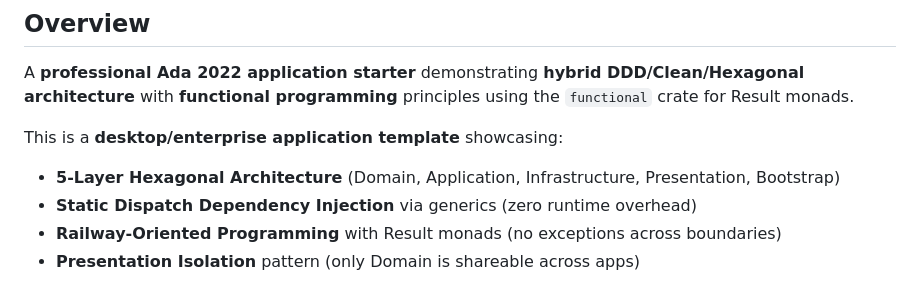
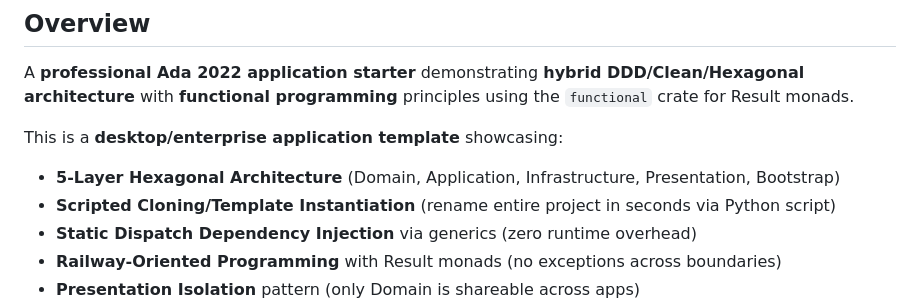
Before and after one commit to abitofhelp/hybrid_app_ada, a Markdown page: README.md, the part around the change. Rendered like a GitHub page.

Commit message:
refactor: align error handling with functional standards, improve docs
Remove precondition-based validation on user input in favor of
  Result-based error handling throughout the application stack.

  Changes:
  - Remove Valid_Name subtype with Dynamic_Predicate from
    Application.Command.Greet
  - Remove precondition on Create function (user input is not a
    programmer error)
  - DTOs now pure data structures; domain layer validates via Result monad
  - Fix Presentation.ads comment: depends only on Application (not Domain)
  - Fix Person.ads comment: whitespace preserved, not trimmed
  - Refactor Result.Expect: replace confusing precondition with explicit
    if-then-else
  - Remove pragma Unreferenced in favor of clear error raising logic
  - Elevate "Scripted Cloning/Template Instantiation" to #2 in README
    overview (production-ready template feature)

  Impact:
  - Empty names now return Error("Name cannot be empty") via Result monad
  - No more Assertion_Error exceptions on invalid user input
  - Functional Standards: "errors are values, not exceptions"
  - User input validation flows through domain → application → presentation
  - Exit codes and error messages work as documented in README
  - Template instantiation script now prominently featured

  Fixes identified in comprehensive code review aligning with Ada,
  Architecture, Functional, and Testing Standards.

```diff
--- a/README.md
+++ b/README.md
@@ -11,6 +11,7 @@ A **professional Ada 2022 application starter** demonstrating **hybrid DDD/Clean
 
 This is a **desktop/enterprise application template** showcasing:
 - **5-Layer Hexagonal Architecture** (Domain, Application, Infrastructure, Presentation, Bootstrap)
+- **Scripted Cloning/Template Instantiation** (rename entire project in seconds via Python script)
 - **Static Dispatch Dependency Injection** via generics (zero runtime overhead)
 - **Railway-Oriented Programming** with Result monads (no exceptions across boundaries)
 - **Presentation Isolation** pattern (only Domain is shareable across apps)
```
